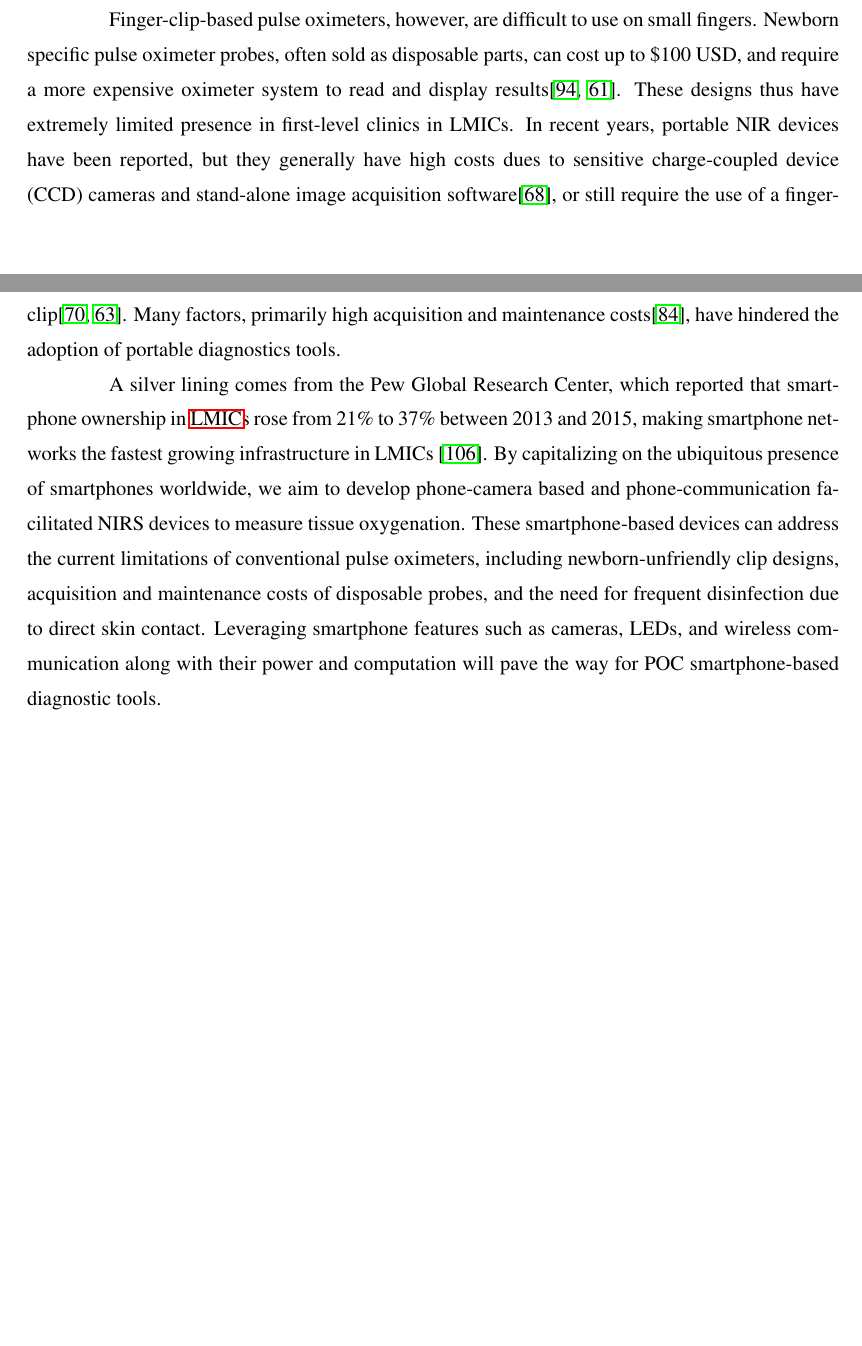
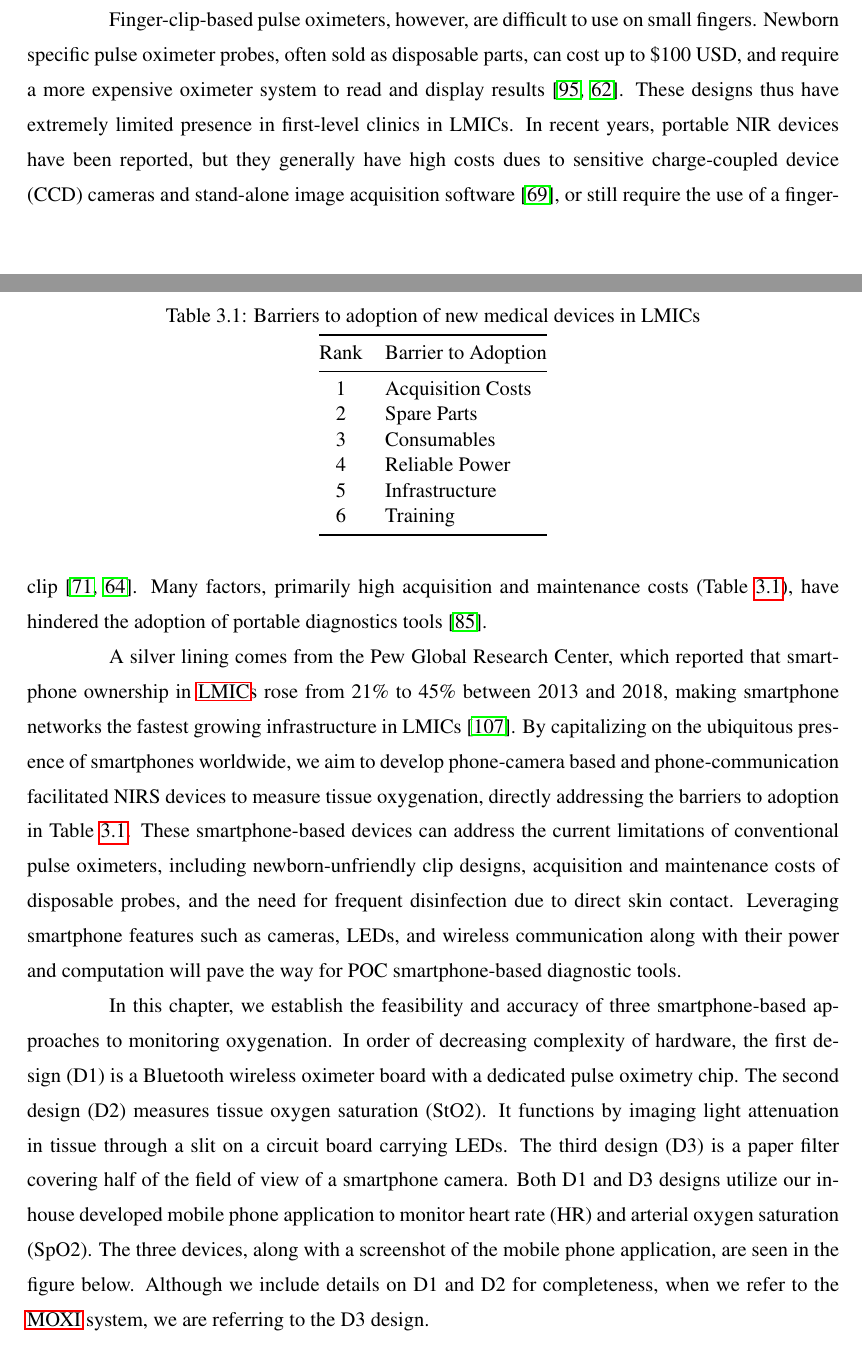
Before and after one commit to morrisvanegas/manuscript_dissertation_draft, a LaTeX thesis (main.tex, which reads tex/moxi.tex): two parts of pages 27 and 28 of 83 before the commit and two parts of pages 27 and 28 of 84 after it, joined at a grey line, cut so that both start at the same text, the shorter picture padded with empty space. Compiled offline with pdfLaTeX; a LaTeX package or settings file that is missing is left out.

Commit message:
Updates from Overleaf

```diff
--- a/tex/moxi.tex
+++ b/tex/moxi.tex
@@ -11,7 +11,25 @@ Every year, nearly 3 million newborns die within the first 4 weeks of life in \a
 
-Finger-clip-based pulse oximeters, however, are difficult to use on small fingers. Newborn specific pulse oximeter probes, often sold as disposable parts, can cost up to \$100 USD, and require a more expensive oximeter system to read and display results\cite{Ouro-BangnaMaman2005,Heywood1989}. These designs thus have extremely limited presence in first-level clinics in LMICs. In recent years, portable NIR devices have been reported, but they generally have high costs dues to sensitive charge-coupled device (CCD) cameras and stand-alone image acquisition software\cite{Jung2013}, or still require the use of a finger-clip\cite{Karlen2011,Hudson2012}. Many factors, primarily high acquisition and maintenance costs\cite{Malkin2007}, have hindered the adoption of portable diagnostics tools.
+Finger-clip-based pulse oximeters, however, are difficult to use on small fingers. Newborn specific pulse oximeter probes, often sold as disposable parts, can cost up to \$100 USD, and require a more expensive oximeter system to read and display results~\cite{Ouro-BangnaMaman2005,Heywood1989}. These designs thus have extremely limited presence in first-level clinics in LMICs. In recent years, portable NIR devices have been reported, but they generally have high costs dues to sensitive charge-coupled device (CCD) cameras and stand-alone image acquisition software~\cite{Jung2013}, or still require the use of a finger-clip~\cite{Karlen2011,Hudson2012}. Many factors, primarily high acquisition and maintenance costs (Table~\ref{tab:lmicbarriers}), have hindered the adoption of portable diagnostics tools~\cite{Malkin2007}.
 
-A silver lining comes from the Pew Global Research Center, which reported that smartphone ownership in \ac{LMIC}s rose from 21\% to 37\% between 2013 and 2015, making smartphone networks the fastest growing infrastructure in LMICs~\cite{Poushter2016}. By capitalizing on the ubiquitous presence of smartphones worldwide, we aim to develop phone-camera based and phone-communication facilitated NIRS devices to measure tissue oxygenation. These smartphone-based devices can address the current limitations of conventional pulse oximeters, including newborn-unfriendly clip designs, acquisition and maintenance costs of disposable probes, and the need for frequent disinfection due to direct skin contact. Leveraging smartphone features such as cameras, LEDs, and wireless communication along with their power and computation will pave the way for POC smartphone-based diagnostic tools.
+A silver lining comes from the Pew Global Research Center, which reported that smartphone ownership in \ac{LMIC}s rose from 21\% to 45\% between 2013 and 2018, making smartphone networks the fastest growing infrastructure in LMICs~\cite{Poushter2016}. By capitalizing on the ubiquitous presence of smartphones worldwide, we aim to develop phone-camera based and phone-communication facilitated NIRS devices to measure tissue oxygenation, directly addressing the barriers to adoption in Table~\ref{tab:lmicbarriers}. These smartphone-based devices can address the current limitations of conventional pulse oximeters, including newborn-unfriendly clip designs, acquisition and maintenance costs of disposable probes, and the need for frequent disinfection due to direct skin contact. Leveraging smartphone features such as cameras, LEDs, and wireless communication along with their power and computation will pave the way for POC smartphone-based diagnostic tools.
+
+\begin{table}[]
+\centering
+\caption{Barriers to adoption of new medical devices in LMICs}
+\label{tab:lmicbarriers}
+\begin{tabular}{@{}cl@{}}
+\toprule
+Rank & Barrier to Adoption \\ \midrule
+1    & Acquisition Costs   \\
+2    & Spare Parts         \\
+3    & Consumables         \\
+4    & Reliable Power      \\
+5    & Infrastructure      \\
+6    & Training            \\ \bottomrule
+\end{tabular}
+\end{table}
+
+In this chapter, we establish the feasibility and accuracy of three smartphone-based approaches to monitoring oxygenation. In order of decreasing complexity of hardware, the first design (D1) is a Bluetooth wireless oximeter board with a dedicated pulse oximetry chip. The second design (D2) measures tissue oxygen saturation (StO2). It functions by imaging light attenuation in tissue through a slit on a circuit board carrying LEDs. The third design (D3) is a paper filter covering half of the field of view of a smartphone camera. Both D1 and D3 designs utilize our in-house developed mobile phone application to monitor heart rate (HR) and arterial oxygen saturation (SpO2). The three devices, along with a screenshot of the mobile phone application, are seen in the figure below. Although we include details on D1 and D2 for completeness, when we refer to the \ac{MOXI} system, we are referring to the D3 design.
 
 
 
```
Also changed, not shown: tex/moxi.tex (2 more changed lines).
